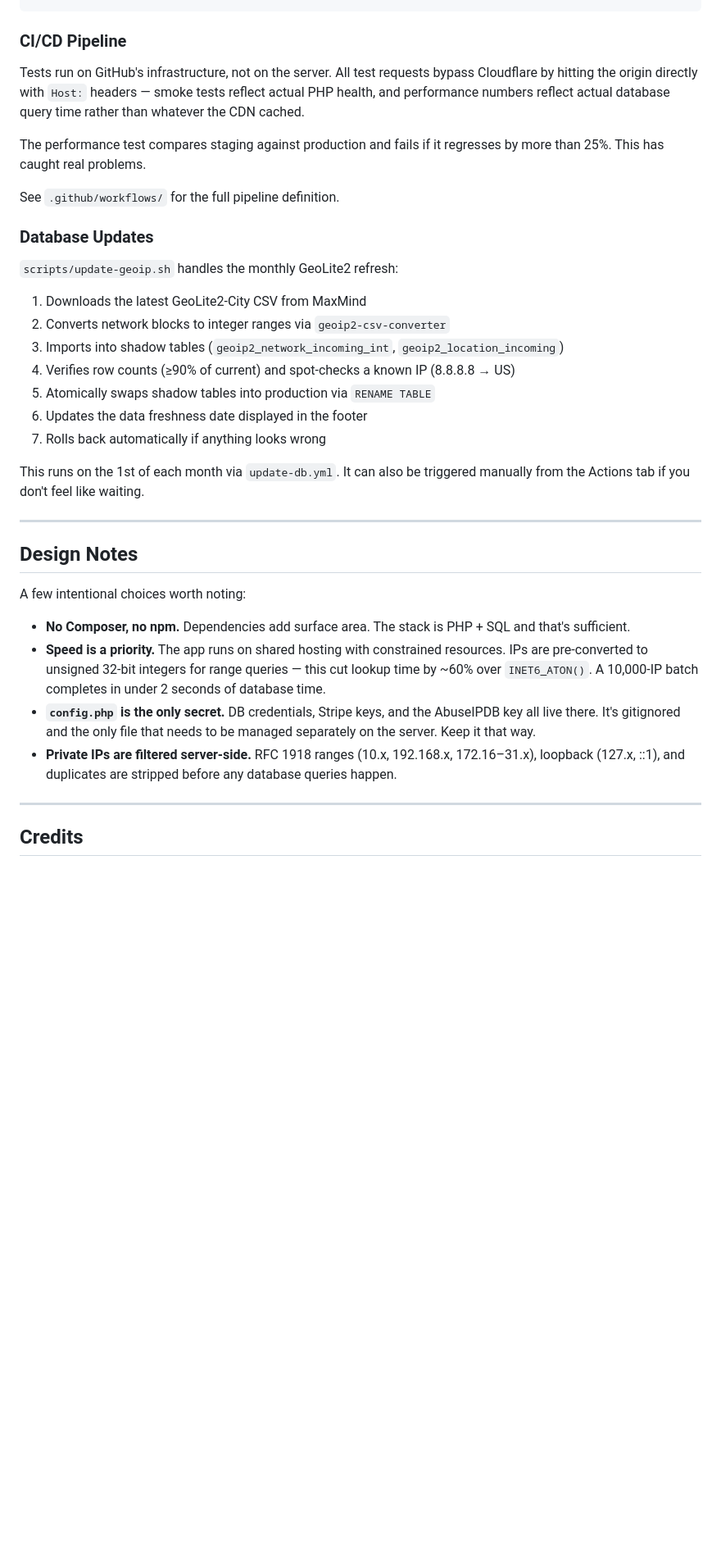
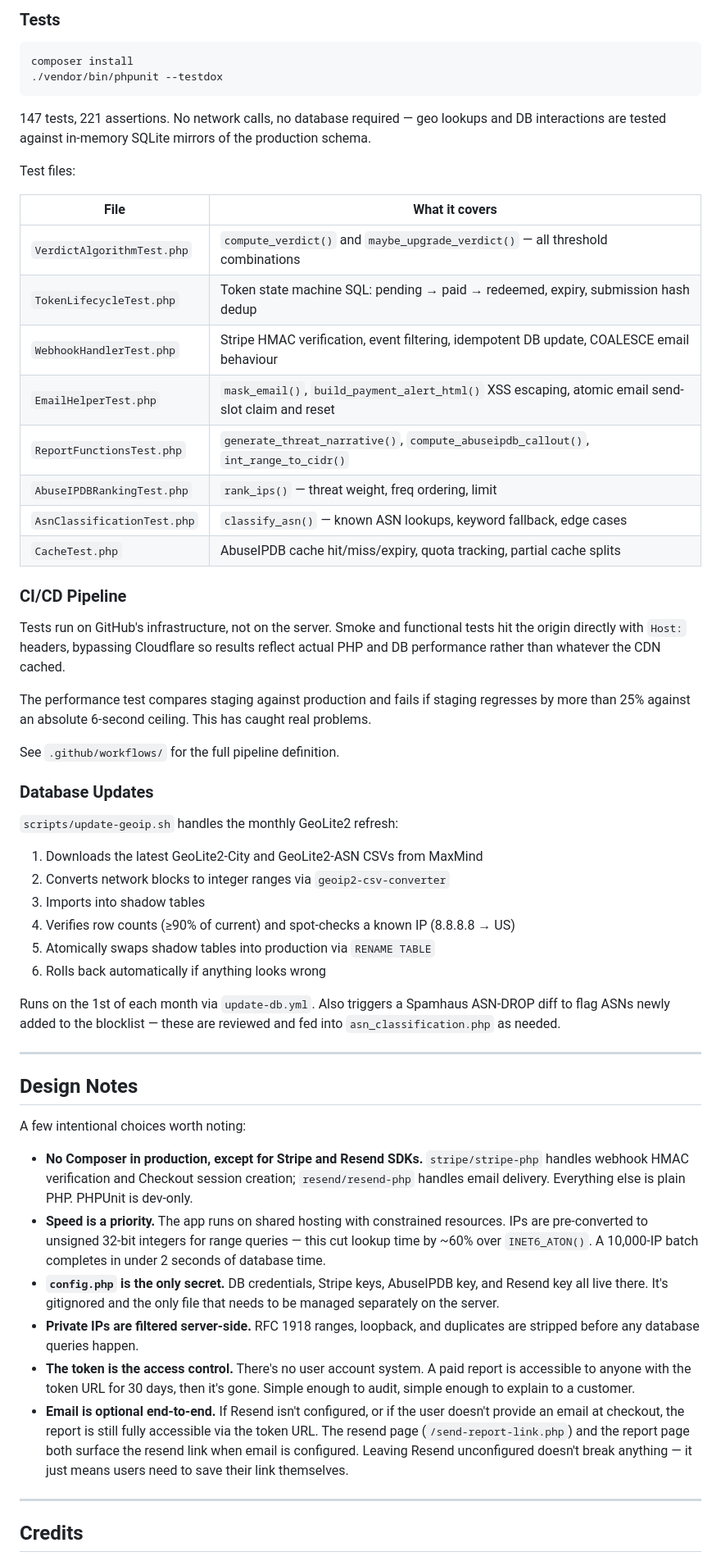
Before and after one commit to febrile42/ip2geo, a Markdown page: README.md, the part around one of its changes. Shown at 82% size. GitHub-like rendering; blank space fills up the shorter version.

Commit message:
docs: rewrite README for v3.0 — Threat Reports, email delivery, tests, full setup

````diff
--- a/README.md
+++ b/README.md
@@ -118,10 +175,32 @@ git checkout main && git merge develop && git push origin main
 ```
+
+### Tests
+
+```bash
+composer install
+./vendor/bin/phpunit --testdox
+```
+
+147 tests, 221 assertions. No network calls, no database required — geo lookups and DB interactions are tested against in-memory SQLite mirrors of the production schema.
+
+Test files:
+
+| File | What it covers |
+|------|----------------|
+| `VerdictAlgorithmTest.php` | `compute_verdict()` and `maybe_upgrade_verdict()` — all threshold combinations |
+| `TokenLifecycleTest.php` | Token state machine SQL: pending → paid → redeemed, expiry, submission hash dedup |
+| `WebhookHandlerTest.php` | Stripe HMAC verification, event filtering, idempotent DB update, COALESCE email behaviour |
+| `EmailHelperTest.php` | `mask_email()`, `build_payment_alert_html()` XSS escaping, atomic email send-slot claim and reset |
+| `ReportFunctionsTest.php` | `generate_threat_narrative()`, `compute_abuseipdb_callout()`, `int_range_to_cidr()` |
+| `AbuseIPDBRankingTest.php` | `rank_ips()` — threat weight, freq ordering, limit |
+| `AsnClassificationTest.php` | `classify_asn()` — known ASN lookups, keyword fallback, edge cases |
+| `CacheTest.php` | AbuseIPDB cache hit/miss/expiry, quota tracking, partial cache splits |
 
 ### CI/CD Pipeline
 
-Tests run on GitHub's infrastructure, not on the server. All test requests bypass Cloudflare by hitting the origin directly with `Host:` headers — smoke tests reflect actual PHP health, and performance numbers reflect actual database query time rather than whatever the CDN cached.
+Tests run on GitHub's infrastructure, not on the server. Smoke and functional tests hit the origin directly with `Host:` headers, bypassing Cloudflare so results reflect actual PHP and DB performance rather than whatever the CDN cached.
 
-The performance test compares staging against production and fails if it regresses by more than 25%. This has caught real problems.
+The performance test compares staging against production and fails if staging regresses by more than 25% against an absolute 6-second ceiling. This has caught real problems.
 
 See `.github/workflows/` for the full pipeline definition.
 
@@ -129,15 +208,14 @@ See `.github/workflows/` for the full pipeline definition.
 
 `scripts/update-geoip.sh` handles the monthly GeoLite2 refresh:
 
-1. Downloads the latest GeoLite2-City CSV from MaxMind
+1. Downloads the latest GeoLite2-City and GeoLite2-ASN CSVs from MaxMind
 2. Converts network blocks to integer ranges via `geoip2-csv-converter`
-3. Imports into shadow tables (`geoip2_network_incoming_int`, `geoip2_location_incoming`)
+3. Imports into shadow tables
 4. Verifies row counts (≥90% of current) and spot-checks a known IP (8.8.8.8 → US)
 5. Atomically swaps shadow tables into production via `RENAME TABLE`
-6. Updates the data freshness date displayed in the footer
-7. Rolls back automatically if anything looks wrong
+6. Rolls back automatically if anything looks wrong
 
-This runs on the 1st of each month via `update-db.yml`. It can also be triggered manually from the Actions tab if you don't feel like waiting.
+Runs on the 1st of each month via `update-db.yml`. Also triggers a Spamhaus ASN-DROP diff to flag ASNs newly added to the blocklist — these are reviewed and fed into `asn_classification.php` as needed.
 
 ---
 
@@ -145,10 +223,12 @@ This runs on the 1st of each month via `update-db.yml`. It can also be triggered
 
 A few intentional choices worth noting:
 
-- **No Composer, no npm.** Dependencies add surface area. The stack is PHP + SQL and that's sufficient.
+- **No Composer in production, except for Stripe and Resend SDKs.** `stripe/stripe-php` handles webhook HMAC verification and Checkout session creation; `resend/resend-php` handles email delivery. Everything else is plain PHP. PHPUnit is dev-only.
 - **Speed is a priority.** The app runs on shared hosting with constrained resources. IPs are pre-converted to unsigned 32-bit integers for range queries — this cut lookup time by ~60% over `INET6_ATON()`. A 10,000-IP batch completes in under 2 seconds of database time.
-- **`config.php` is the only secret.** DB credentials, Stripe keys, and the AbuseIPDB key all live there. It's gitignored and the only file that needs to be managed separately on the server. Keep it that way.
-- **Private IPs are filtered server-side.** RFC 1918 ranges (10.x, 192.168.x, 172.16–31.x), loopback (127.x, ::1), and duplicates are stripped before any database queries happen.
+- **`config.php` is the only secret.** DB credentials, Stripe keys, AbuseIPDB key, and Resend key all live there. It's gitignored and the only file that needs to be managed separately on the server.
+- **Private IPs are filtered server-side.** RFC 1918 ranges, loopback, and duplicates are stripped before any database queries happen.
+- **The token is the access control.** There's no user account system. A paid report is accessible to anyone with the token URL for 30 days, then it's gone. Simple enough to audit, simple enough to explain to a customer.
+- **Email is optional end-to-end.** If Resend isn't configured, or if the user doesn't provide an email at checkout, the report is still fully accessible via the token URL. The resend page (`/send-report-link.php`) and the report page both surface the resend link when email is configured. Leaving Resend unconfigured doesn't break anything — it just means users need to save their link themselves.
 
 ---
 
````
Also changed, not shown: other parts of README.md (+82 -25 lines).
